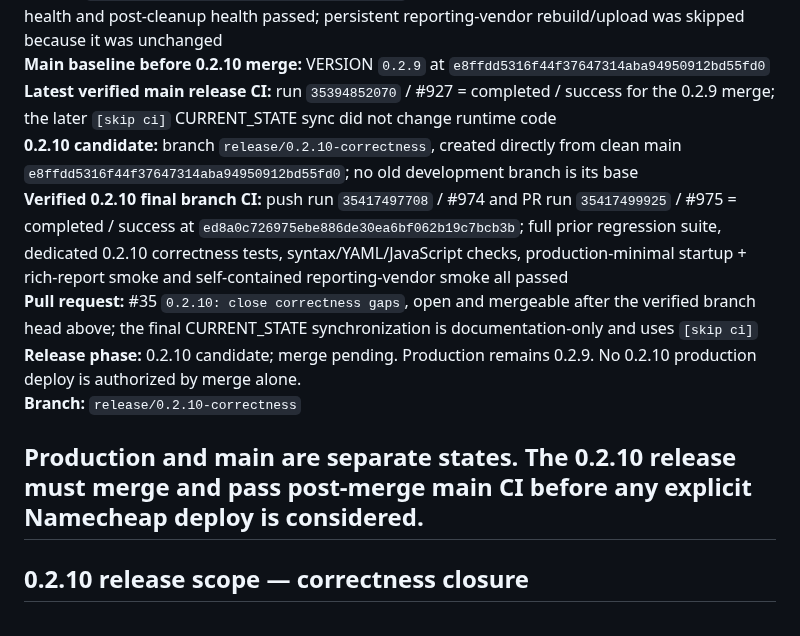
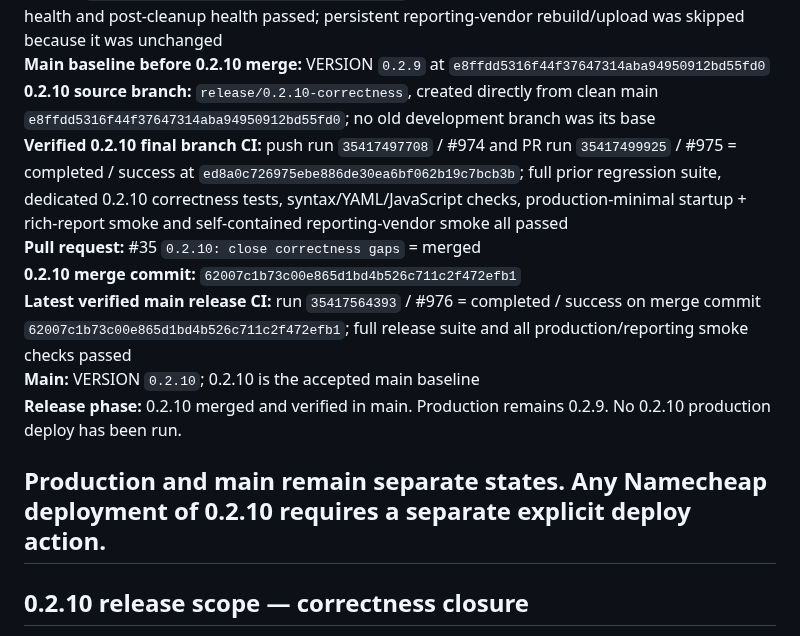
Before and after one commit to LoseMoneyRules/Market_Forensics, a Markdown page: docs/CURRENT_STATE.md, the part around the change. GitHub-like rendering.

Commit message:
[skip ci] Sync CURRENT_STATE after 0.2.10 merge

```diff
--- a/docs/CURRENT_STATE.md
+++ b/docs/CURRENT_STATE.md
@@ -18,14 +18,15 @@
 **Production:** 0.2.9 on Namecheap
 **Verified production baseline:** deploy run `35395407123` / deploy #45 = completed / success on main commit `e8ffdd5316f44f37647314aba94950912bd55fd0`; pre-upload tests, startup smoke, candidate health and post-cleanup health passed; persistent reporting-vendor rebuild/upload was skipped because it was unchanged
 **Main baseline before 0.2.10 merge:** VERSION `0.2.9` at `e8ffdd5316f44f37647314aba94950912bd55fd0`
-**Latest verified main release CI:** run `35394852070` / #927 = completed / success for the 0.2.9 merge; the later `[skip ci]` CURRENT_STATE sync did not change runtime code
-**0.2.10 candidate:** branch `release/0.2.10-correctness`, created directly from clean main `e8ffdd5316f44f37647314aba94950912bd55fd0`; no old development branch is its base
+**0.2.10 source branch:** `release/0.2.10-correctness`, created directly from clean main `e8ffdd5316f44f37647314aba94950912bd55fd0`; no old development branch was its base
 **Verified 0.2.10 final branch CI:** push run `35417497708` / #974 and PR run `35417499925` / #975 = completed / success at `ed8a0c726975ebe886de30ea6bf062b19c7bcb3b`; full prior regression suite, dedicated 0.2.10 correctness tests, syntax/YAML/JavaScript checks, production-minimal startup + rich-report smoke and self-contained reporting-vendor smoke all passed
-**Pull request:** #35 `0.2.10: close correctness gaps`, open and mergeable after the verified branch head above; the final CURRENT_STATE synchronization is documentation-only and uses `[skip ci]`
-**Release phase:** 0.2.10 candidate; merge pending. Production remains 0.2.9. No 0.2.10 production deploy is authorized by merge alone.
-**Branch:** `release/0.2.10-correctness`
+**Pull request:** #35 `0.2.10: close correctness gaps` = merged
+**0.2.10 merge commit:** `62007c1b73c00e865d1bd4b526c711c2f472efb1`
+**Latest verified main release CI:** run `35417564393` / #976 = completed / success on merge commit `62007c1b73c00e865d1bd4b526c711c2f472efb1`; full release suite and all production/reporting smoke checks passed
+**Main:** VERSION `0.2.10`; 0.2.10 is the accepted main baseline
+**Release phase:** 0.2.10 merged and verified in main. Production remains 0.2.9. No 0.2.10 production deploy has been run.
 
-Production and main are separate states. The 0.2.10 release must merge and pass post-merge main CI before any explicit Namecheap deploy is considered.
+Production and main remain separate states. Any Namecheap deployment of 0.2.10 requires a separate explicit deploy action.
 ---
 
 ## 0.2.10 release scope — correctness closure
```
